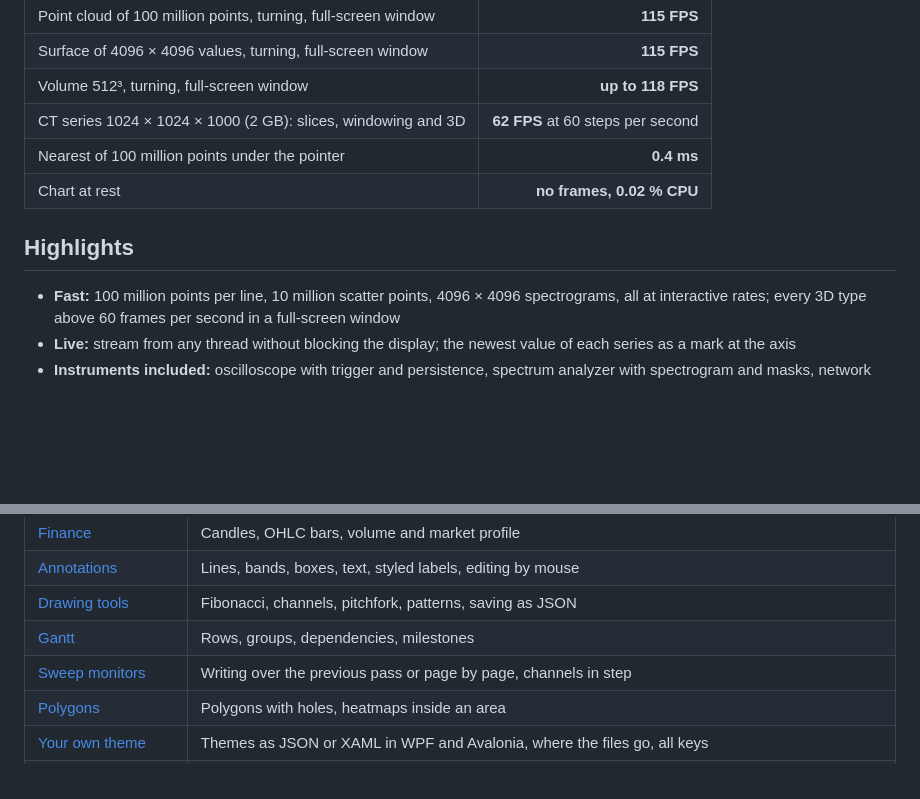
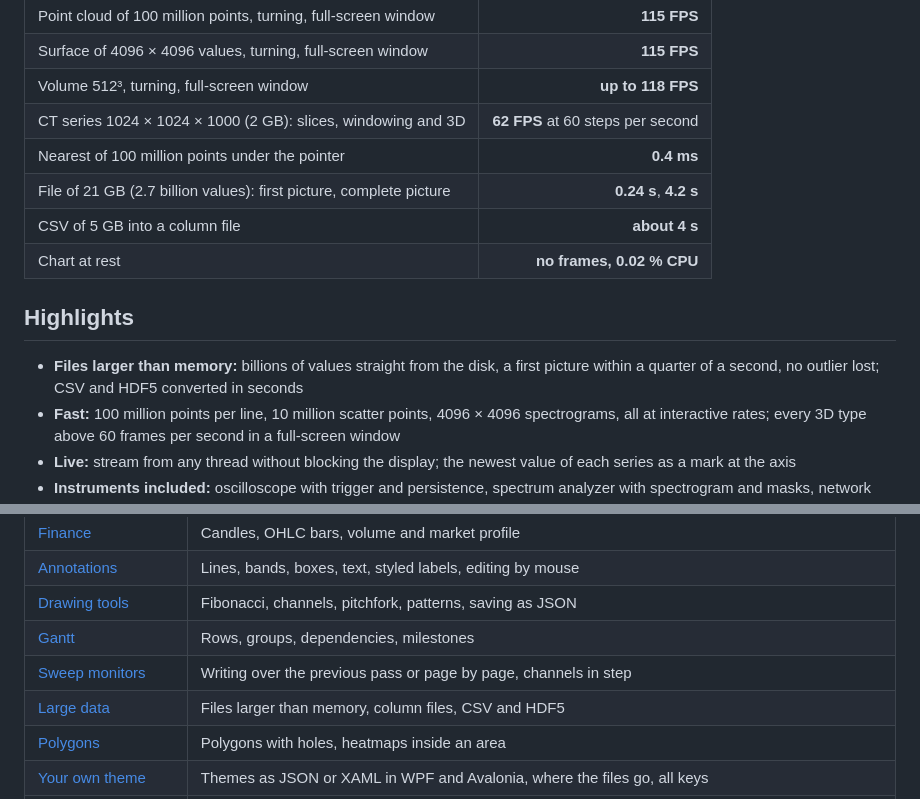
Before and after one commit to MotoNero/tachyon_charts, a Markdown page: README.md, 2 parts joined by grey strips. Rendered like a GitHub page; blank space fills up the shorter version.

```diff
--- a/README.md
+++ b/README.md
@@ -24,10 +24,13 @@ Measured on a laptop with an RTX 4070 Laptop GPU, see [Performance](#performance
 | Volume 512³, turning, full-screen window | **up to 118 FPS** |
 | CT series 1024 × 1024 × 1000 (2 GB): slices, windowing and 3D | **62 FPS** at 60 steps per second |
 | Nearest of 100 million points under the pointer | **0.4 ms** |
+| File of 21 GB (2.7 billion values): first picture, complete picture | **0.24 s**, **4.2 s** |
+| CSV of 5 GB into a column file | **about 4 s** |
 | Chart at rest | **no frames, 0.02 % CPU** |
 
 ## Highlights
 
+- **Files larger than memory:** billions of values straight from the disk, a first picture within a quarter of a second, no outlier lost; CSV and HDF5 converted in seconds
 - **Fast:** 100 million points per line, 10 million scatter points, 4096 × 4096 spectrograms, all at interactive rates; every 3D type above 60 frames per second in a full-screen window
 - **Live:** stream from any thread without blocking the display; the newest value of each series as a mark at the axis
 - **Instruments included:** oscilloscope with trigger and persistence, spectrum analyzer with spectrogram and masks, network analyzer, sweep and stepping monitors
@@ -424,6 +441,7 @@ dotnet run --project samples/Tachyon.Charts.Samples.Avalonia -c Release
 | [Drawing tools](docs/guide/drawings.md) | Fibonacci, channels, pitchfork, patterns, saving as JSON |
 | [Gantt](docs/guide/gantt.md) | Rows, groups, dependencies, milestones |
 | [Sweep monitors](docs/guide/sweep.md) | Writing over the previous pass or page by page, channels in step |
+| [Large data](docs/guide/large-data.md) | Files larger than memory, column files, CSV and HDF5 |
 | [Polygons](docs/guide/polygons.md) | Polygons with holes, heatmaps inside an area |
 | [Your own theme](docs/guide/custom-themes.md) | Themes as JSON or XAML in WPF and Avalonia, where the files go, all keys |
 | [Moving from OxyPlot](docs/guide/migration-oxyplot.md) | Concepts and code side by side for a quick switch |
```
Also changed, not shown: other parts of README.md (+14 -0 lines), docs/guide/large-data.md (+14 -0 lines), docs/images/large-file.png (added), 16 other files.
